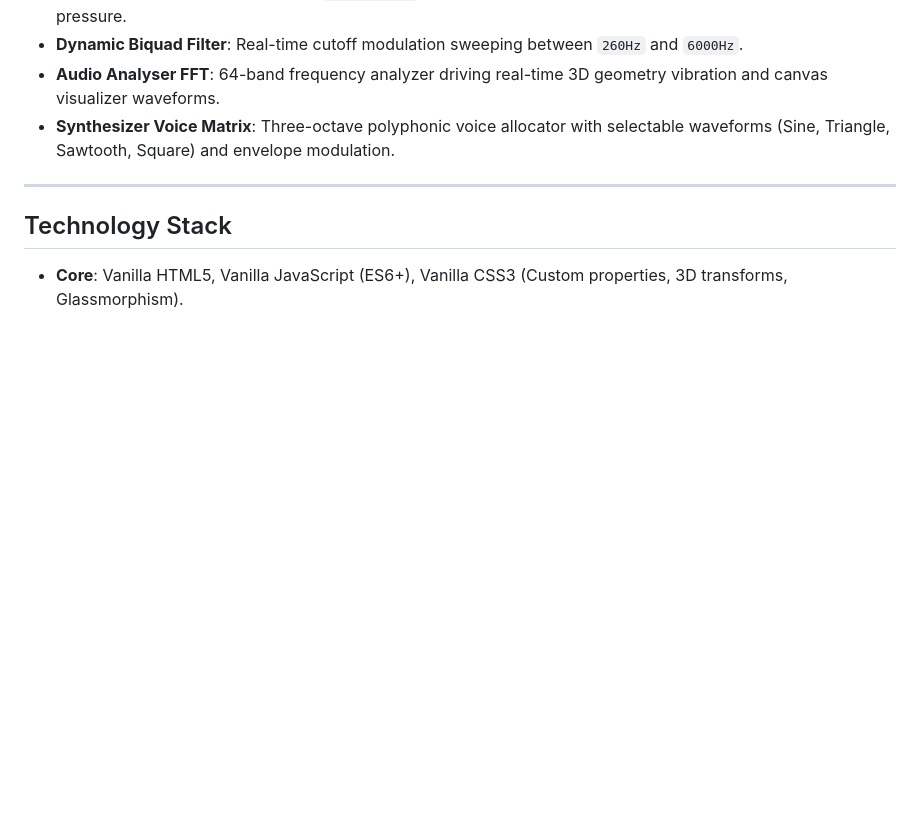
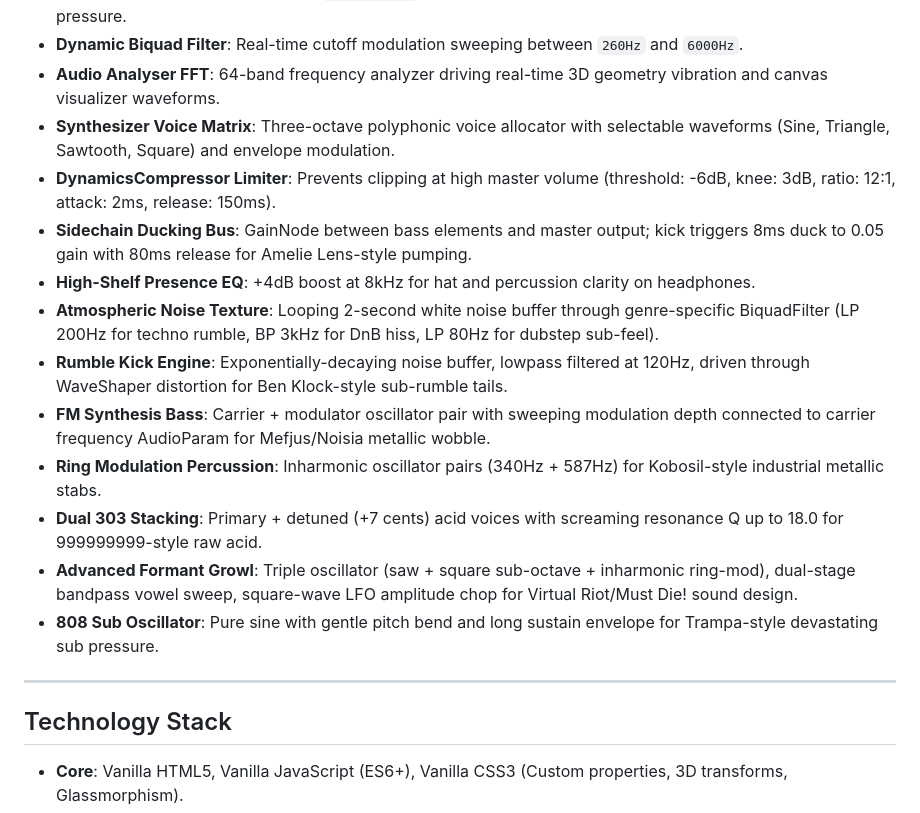
Before and after one commit to jennsolenya/jennsolenya.github.io, a Markdown page: README.md, the part around one of its changes. GitHub-like rendering; blank space fills up the shorter version.

```diff
--- a/README.md
+++ b/README.md
@@ -98,6 +101,16 @@ Clicking any profile pill immediately activates the audio engine, sets the tempo
 - **Dynamic Biquad Filter**: Real-time cutoff modulation sweeping between `260Hz` and `6000Hz`.
 - **Audio Analyser FFT**: 64-band frequency analyzer driving real-time 3D geometry vibration and canvas visualizer waveforms.
 - **Synthesizer Voice Matrix**: Three-octave polyphonic voice allocator with selectable waveforms (Sine, Triangle, Sawtooth, Square) and envelope modulation.
+- **DynamicsCompressor Limiter**: Prevents clipping at high master volume (threshold: -6dB, knee: 3dB, ratio: 12:1, attack: 2ms, release: 150ms).
+- **Sidechain Ducking Bus**: GainNode between bass elements and master output; kick triggers 8ms duck to 0.05 gain with 80ms release for Amelie Lens-style pumping.
+- **High-Shelf Presence EQ**: +4dB boost at 8kHz for hat and percussion clarity on headphones.
+- **Atmospheric Noise Texture**: Looping 2-second white noise buffer through genre-specific BiquadFilter (LP 200Hz for techno rumble, BP 3kHz for DnB hiss, LP 80Hz for dubstep sub-feel).
+- **Rumble Kick Engine**: Exponentially-decaying noise buffer, lowpass filtered at 120Hz, driven through WaveShaper distortion for Ben Klock-style sub-rumble tails.
+- **FM Synthesis Bass**: Carrier + modulator oscillator pair with sweeping modulation depth connected to carrier frequency AudioParam for Mefjus/Noisia metallic wobble.
+- **Ring Modulation Percussion**: Inharmonic oscillator pairs (340Hz + 587Hz) for Kobosil-style industrial metallic stabs.
+- **Dual 303 Stacking**: Primary + detuned (+7 cents) acid voices with screaming resonance Q up to 18.0 for 999999999-style raw acid.
+- **Advanced Formant Growl**: Triple oscillator (saw + square sub-octave + inharmonic ring-mod), dual-stage bandpass vowel sweep, square-wave LFO amplitude chop for Virtual Riot/Must Die! sound design.
+- **808 Sub Oscillator**: Pure sine with gentle pitch bend and long sustain envelope for Trampa-style devastating sub pressure.
 
 ---
 
```
Also changed, not shown: other parts of README.md (+27 -24 lines).
